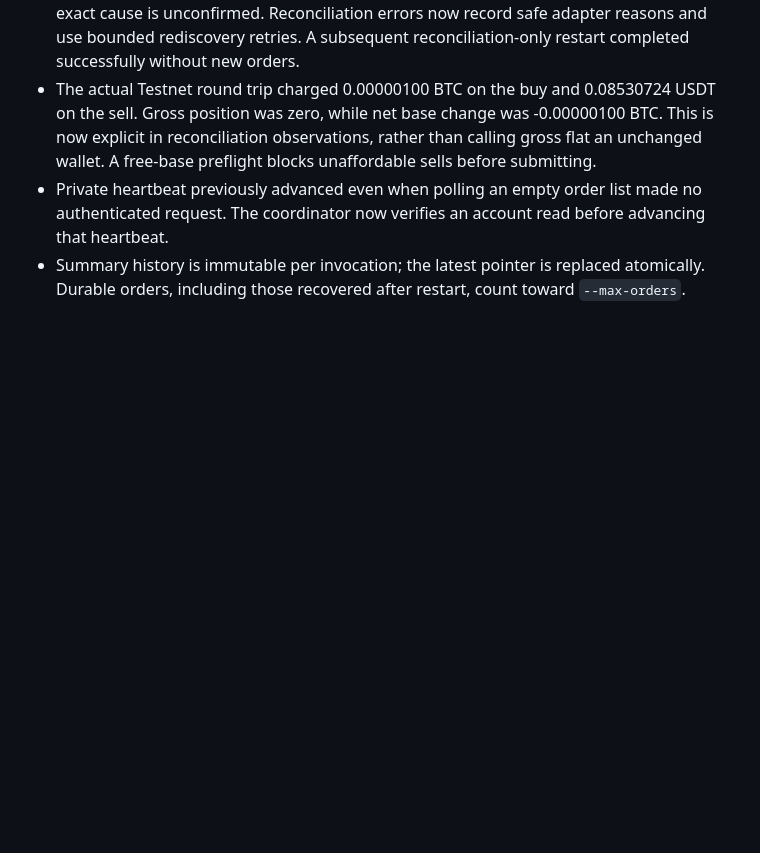
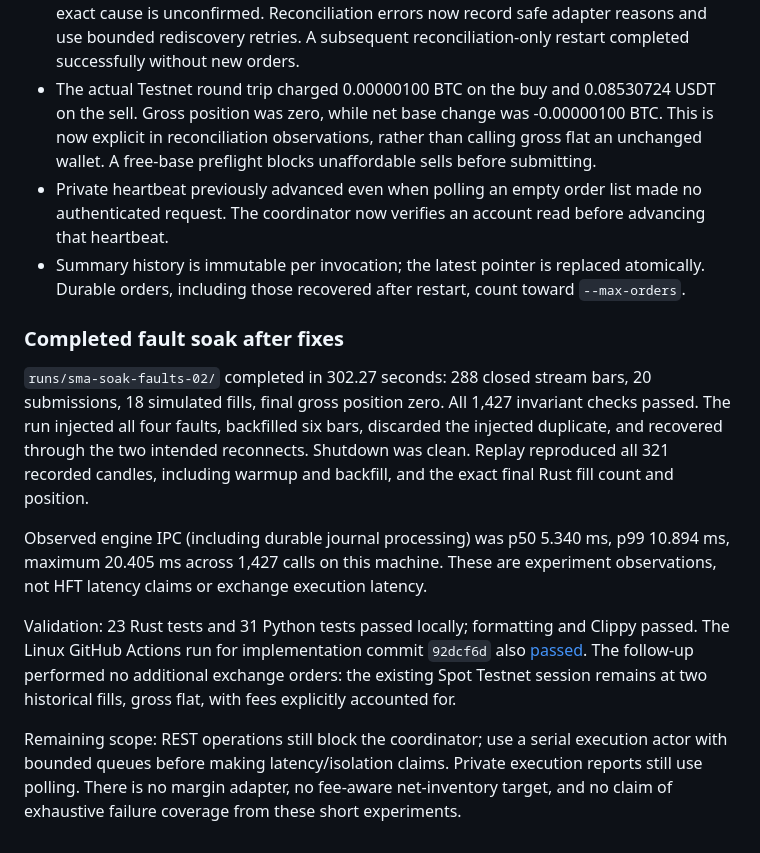
Before and after one commit to rickypang0219/MiniNautilus, a Markdown page: docs/realtime-sma.md, the part around the change. Drawn GitHub-style; blank space fills up the shorter version.

Commit message:
Record completed fault soak and remaining runtime limits

```diff
--- a/docs/realtime-sma.md
+++ b/docs/realtime-sma.md
@@ -148,3 +148,27 @@ on Linux. It does not load secrets or contact the exchange. Local verification u
   that heartbeat.
 - Summary history is immutable per invocation; the latest pointer is replaced atomically.
   Durable orders, including those recovered after restart, count toward `--max-orders`.
+
+### Completed fault soak after fixes
+
+`runs/sma-soak-faults-02/` completed in 302.27 seconds: 288 closed stream bars,
+20 submissions, 18 simulated fills, final gross position zero. All 1,427 invariant
+checks passed. The run injected all four faults, backfilled six bars, discarded the
+injected duplicate, and recovered through the two intended reconnects. Shutdown was
+clean. Replay reproduced all 321 recorded candles, including warmup and backfill, and
+the exact final Rust fill count and position.
+
+Observed engine IPC (including durable journal processing) was p50 5.340 ms,
+p99 10.894 ms, maximum 20.405 ms across 1,427 calls on this machine. These are
+experiment observations, not HFT latency claims or exchange execution latency.
+
+Validation: 23 Rust tests and 31 Python tests passed locally; formatting and Clippy
+passed. The Linux GitHub Actions run for implementation commit `92dcf6d` also
+[passed](https://github.com/rickypang0219/MiniNautilus/actions/runs/37437006474).
+The follow-up performed no additional exchange orders: the existing Spot Testnet
+session remains at two historical fills, gross flat, with fees explicitly accounted for.
+
+Remaining scope: REST operations still block the coordinator; use a serial execution
+actor with bounded queues before making latency/isolation claims. Private execution
+reports still use polling. There is no margin adapter, no fee-aware net-inventory target,
+and no claim of exhaustive failure coverage from these short experiments.
```
